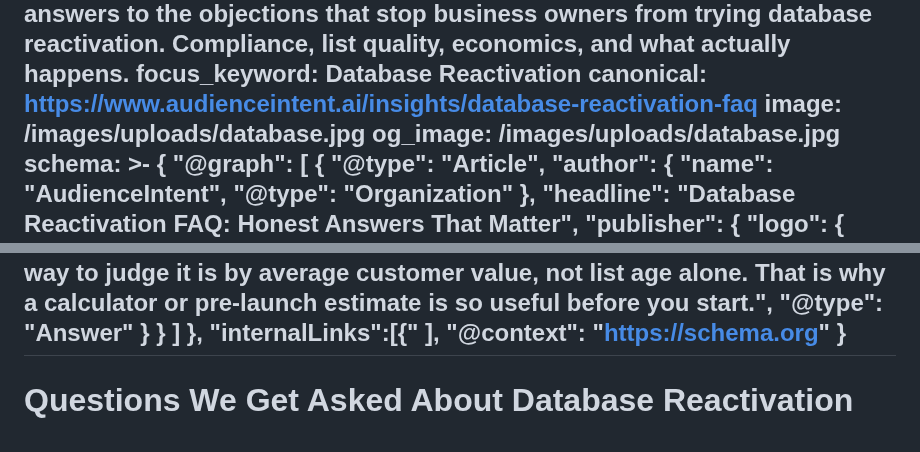
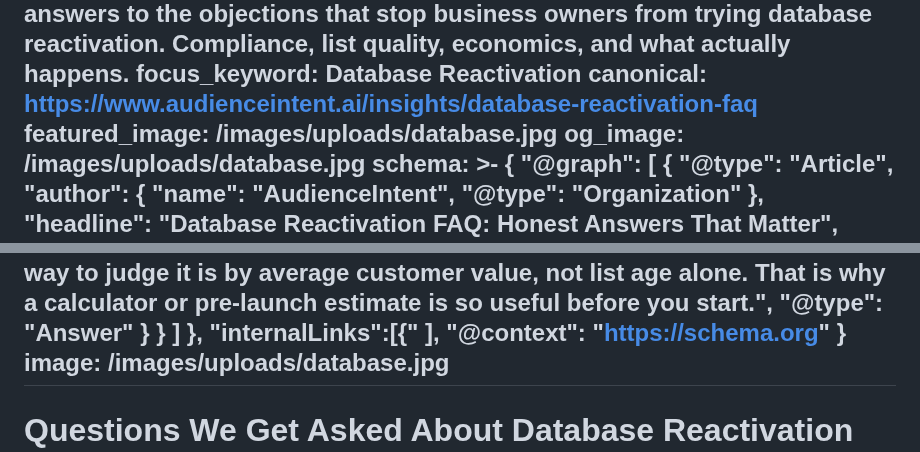
Before and after one commit to AudienceIntent/audienceintent-website, a Markdown page: insights/questions-we-get-asked-about-database-reactivation-and-the-honest-answers.md, 2 parts joined by grey strips. Drawn GitHub-style.

Commit message:
Update Insights “questions-we-get-asked-about-database-reactivation-and-the-honest-answers”

```diff
--- a/insights/questions-we-get-asked-about-database-reactivation-and-the-honest-answers.md
+++ b/insights/questions-we-get-asked-about-database-reactivation-and-the-honest-answers.md
@@ -9,7 +9,7 @@ description: Straight answers to the objections that stop business owners from
   actually happens.
 focus_keyword: Database Reactivation
 canonical: https://www.audienceintent.ai/insights/database-reactivation-faq
-image: /images/uploads/database.jpg
+featured_image: /images/uploads/database.jpg
 og_image: /images/uploads/database.jpg
 schema: >-
   {
@@ -86,6 +86,7 @@ schema: >-
     ],
     "@context": "https://schema.org"
   }
+image: /images/uploads/database.jpg
 ---
 # Questions We Get Asked About Database Reactivation (And the Honest Answers)
 
```
